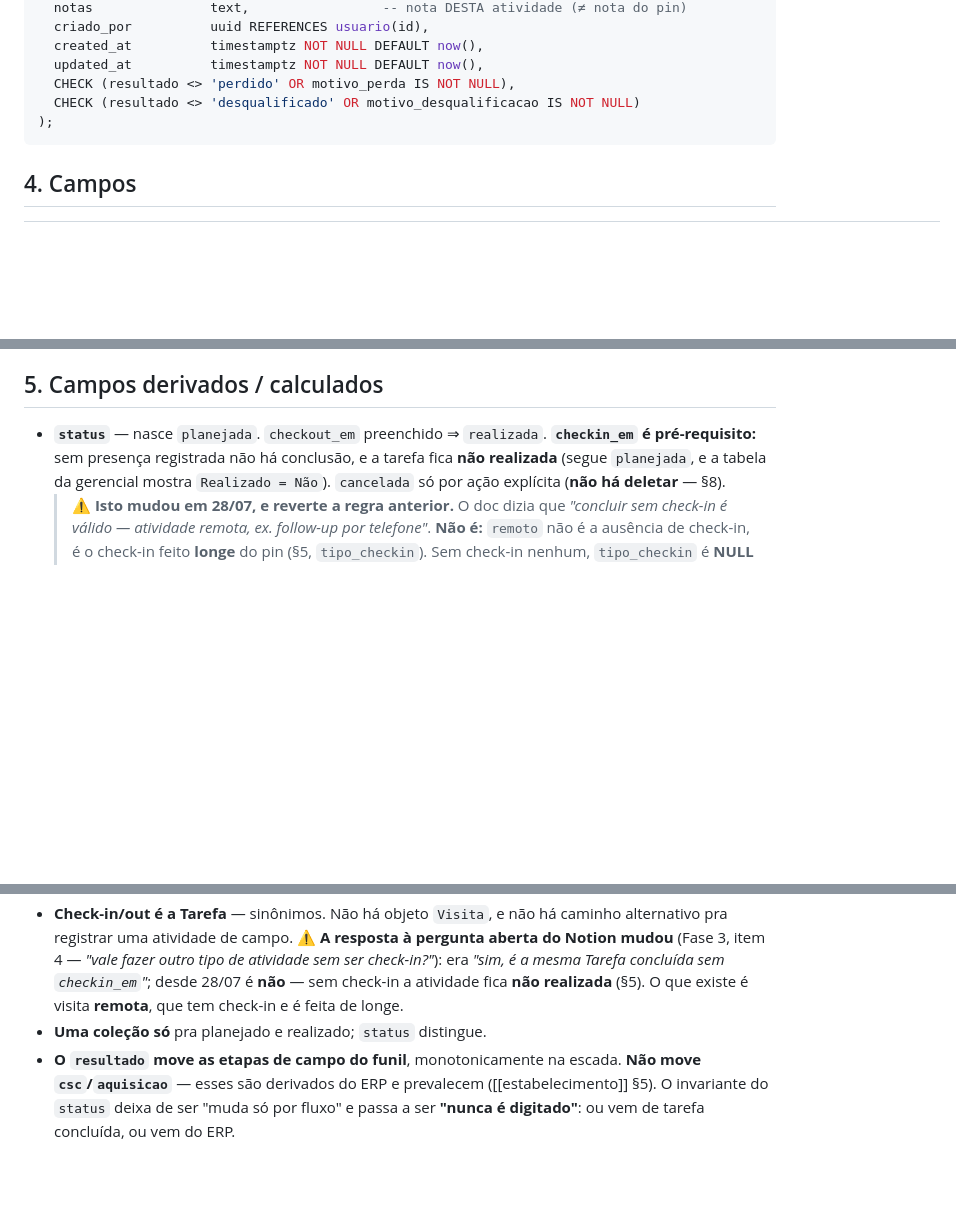
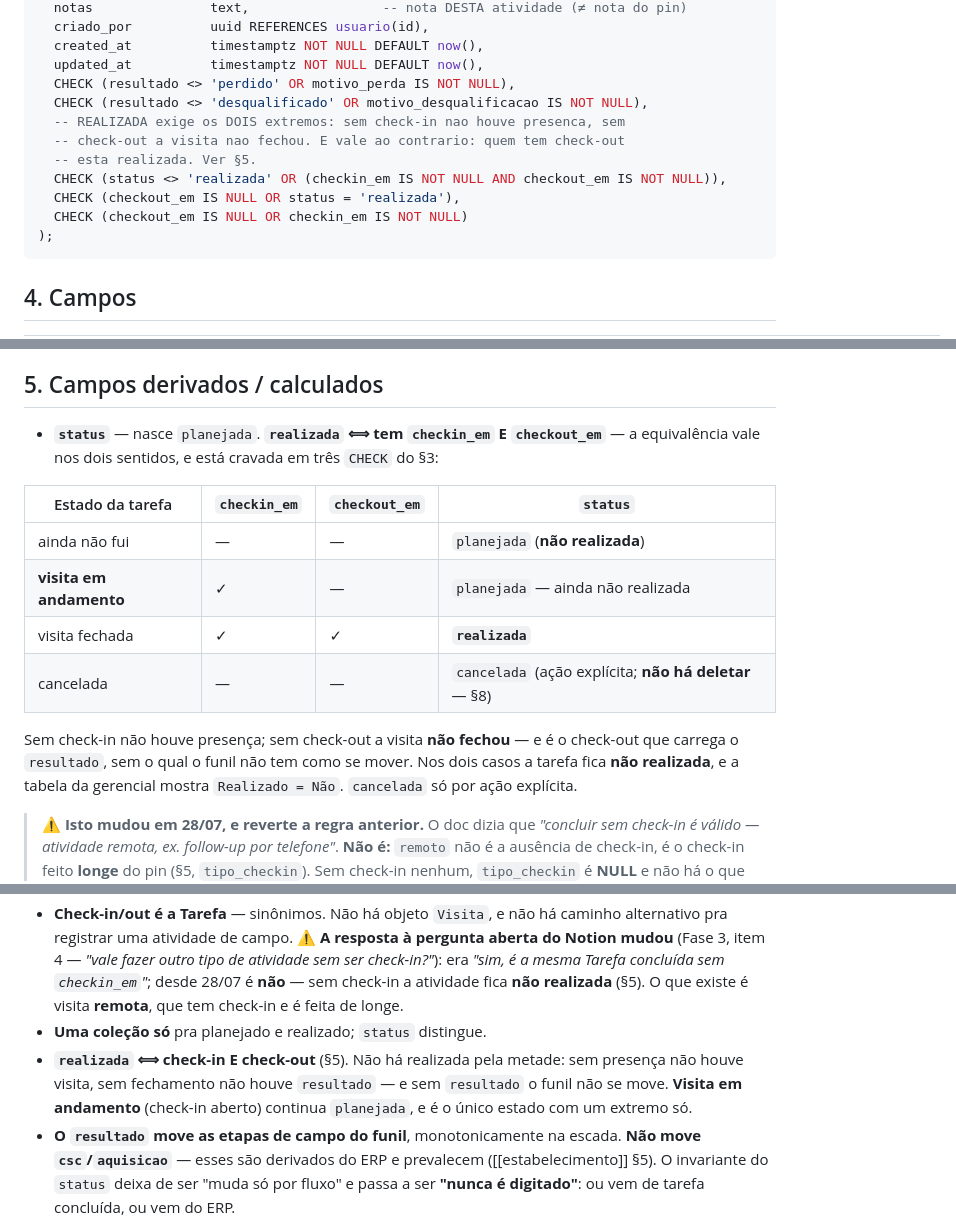
Before and after one commit to tatianaaires-ship-it/crm-externo-mapa, a Markdown page: docs/objetos/tarefa.md, 3 parts joined by grey strips. Rendered like a GitHub page; blank space fills up the shorter version.

Commit message:
docs: crava o invariante realizada <=> check-in E check-out
Confirmado no dado: 394 realizadas, nenhuma sem check-in, nenhuma sem
check-out, e nenhuma tarefa com check-out fora de realizada. Visita em
andamento (check-in aberto) segue planejada — e e o unico estado com um
extremo so.

O comportamento ja estava certo, mas o invariante estava IMPLICITO no
codigo. Agora e explicito: tabela de estados no §5 e tres CHECK no DDL
proposto do §3, inclusive a volta (quem tem check-out esta realizada).
Sem check-out nao ha `resultado`, e sem resultado o funil nao tem como
se mover — e por isso que a metade nao vale.

Co-Authored-By: Claude Opus 5 <noreply@anthropic.com>

````diff
--- a/docs/objetos/tarefa.md
+++ b/docs/objetos/tarefa.md
@@ -67,7 +67,13 @@ CREATE TABLE tarefa (
   created_at          timestamptz NOT NULL DEFAULT now(),
   updated_at          timestamptz NOT NULL DEFAULT now(),
   CHECK (resultado <> 'perdido' OR motivo_perda IS NOT NULL),
-  CHECK (resultado <> 'desqualificado' OR motivo_desqualificacao IS NOT NULL)
+  CHECK (resultado <> 'desqualificado' OR motivo_desqualificacao IS NOT NULL),
+  -- REALIZADA exige os DOIS extremos: sem check-in nao houve presenca, sem
+  -- check-out a visita nao fechou. E vale ao contrario: quem tem check-out
+  -- esta realizada. Ver §5.
+  CHECK (status <> 'realizada' OR (checkin_em IS NOT NULL AND checkout_em IS NOT NULL)),
+  CHECK (checkout_em IS NULL OR status = 'realizada'),
+  CHECK (checkout_em IS NULL OR checkin_em IS NOT NULL)
 );
 ```
 
@@ -118,7 +124,16 @@ CREATE TABLE tarefa (
 
 ## 5. Campos derivados / calculados
 
-- **`status`** — nasce `planejada`. `checkout_em` preenchido ⇒ `realizada`. **`checkin_em` é pré-requisito:** sem presença registrada não há conclusão, e a tarefa fica **não realizada** (segue `planejada`, e a tabela da gerencial mostra `Realizado = Não`). `cancelada` só por ação explícita (**não há deletar** — §8).
+- **`status`** — nasce `planejada`. **`realizada` ⟺ tem `checkin_em` E `checkout_em`** — a equivalência vale nos dois sentidos, e está cravada em três `CHECK` do §3:
+
+| Estado da tarefa | `checkin_em` | `checkout_em` | `status` |
+|---|---|---|---|
+| ainda não fui | — | — | `planejada` (**não realizada**) |
+| **visita em andamento** | ✓ | — | `planejada` — ainda não realizada |
+| visita fechada | ✓ | ✓ | **`realizada`** |
+| cancelada | — | — | `cancelada` (ação explícita; **não há deletar** — §8) |
+
+  Sem check-in não houve presença; sem check-out a visita **não fechou** — e é o check-out que carrega o `resultado`, sem o qual o funil não tem como se mover. Nos dois casos a tarefa fica **não realizada**, e a tabela da gerencial mostra `Realizado = Não`. `cancelada` só por ação explícita.
   > ⚠️ **Isto mudou em 28/07, e reverte a regra anterior.** O doc dizia que *"concluir sem check-in é válido — atividade remota, ex. follow-up por telefone"*. **Não é:** `remoto` não é a ausência de check-in, é o check-in feito **longe** do pin (§5, `tipo_checkin`). Sem check-in nenhum, `tipo_checkin` é **NULL** e não há o que concluir. Decisão Tatiana: *"sem check-in a tarefa não fica nem remota nem presencial, isso ficaria nulo — mas a tarefa ficaria como não realizada"*.
   > ⚖️ **A tarefa pode nascer do próprio check-in** (28/07, CAP-6 revisada): não é preciso planejar para visitar. Se o pin não tem planejada de hoje/atrasada, o check-in **cria** a tarefa datada de hoje e já a abre. Planejada futura **não é reescrita** — a visita de hoje é fato novo, e mexer na data do plano seria decidir pelo vendedor que aquele compromisso morreu. Ver [[spec-07-atividades]] §2.3.
 - **`data`, ao fazer check-in numa tarefa ATRASADA, vem para hoje.** Em planejada a data é quando se pretende ir; em realizada é **quando aconteceu** — e é dela que saem a tabela e os gráficos por dia. Manter a data velha poria a visita no dia errado, com `checkin_em` de hoje na coluna ao lado.
@@ -202,6 +217,7 @@ CREATE TABLE tarefa (
 - **Tarefa `planejada` é editável no `tipo`; realizada, em nada.** O **check-out é o último instante** dessa janela: o sheet de conclusão grava o tipo confirmado no mesmo ato em que fecha a atividade. Depois disso a tarefa é **registro** — nenhum campo se edita, e corrigir desfecho exige concluir uma nova atividade (§5).
 - **Check-in/out é a Tarefa** — sinônimos. Não há objeto `Visita`, e não há caminho alternativo pra registrar uma atividade de campo. ⚠️ **A resposta à pergunta aberta do Notion mudou** (Fase 3, item 4 — *"vale fazer outro tipo de atividade sem ser check-in?"*): era *"sim, é a mesma Tarefa concluída sem `checkin_em`"*; desde 28/07 é **não** — sem check-in a atividade fica **não realizada** (§5). O que existe é visita **remota**, que tem check-in e é feita de longe.
 - **Uma coleção só** pra planejado e realizado; `status` distingue.
+- **`realizada` ⟺ check-in E check-out** (§5). Não há realizada pela metade: sem presença não houve visita, sem fechamento não houve `resultado` — e sem `resultado` o funil não se move. **Visita em andamento** (check-in aberto) continua `planejada`, e é o único estado com um extremo só.
 - **O `resultado` move as etapas de campo do funil**, monotonicamente na escada. **Não move `csc`/`aquisicao`** — esses são derivados do ERP e prevalecem ([[estabelecimento]] §5). O invariante do `status` deixa de ser "muda só por fluxo" e passa a ser **"nunca é digitado"**: ou vem de tarefa concluída, ou vem do ERP.
 - **Motivo é obrigatório nos dois desfechos negativos**, de **vocabulário fechado** + `outro` com texto: `motivo_perda` quando `resultado = perdido`, `motivo_desqualificacao` quando `resultado = desqualificado`. Ambos movem o pin para a saída lateral correspondente.
 - **`perdido` e `desqualificado` são estados revisáveis, nunca exclusão** — o pin **segue visível no mapa** e o filtro apenas oculta. Só acontecem **por tarefa concluída** (constatação de campo tem autor e data), nunca por toque solto no pin; e **voltar de lá também exige tarefa** (§5). A diferença entre os dois vive no **motivo**, não na mecânica: `perdido` = a negociação morreu, o ponto segue oportunidade; `desqualificado` = o ponto não é oportunidade.
````
